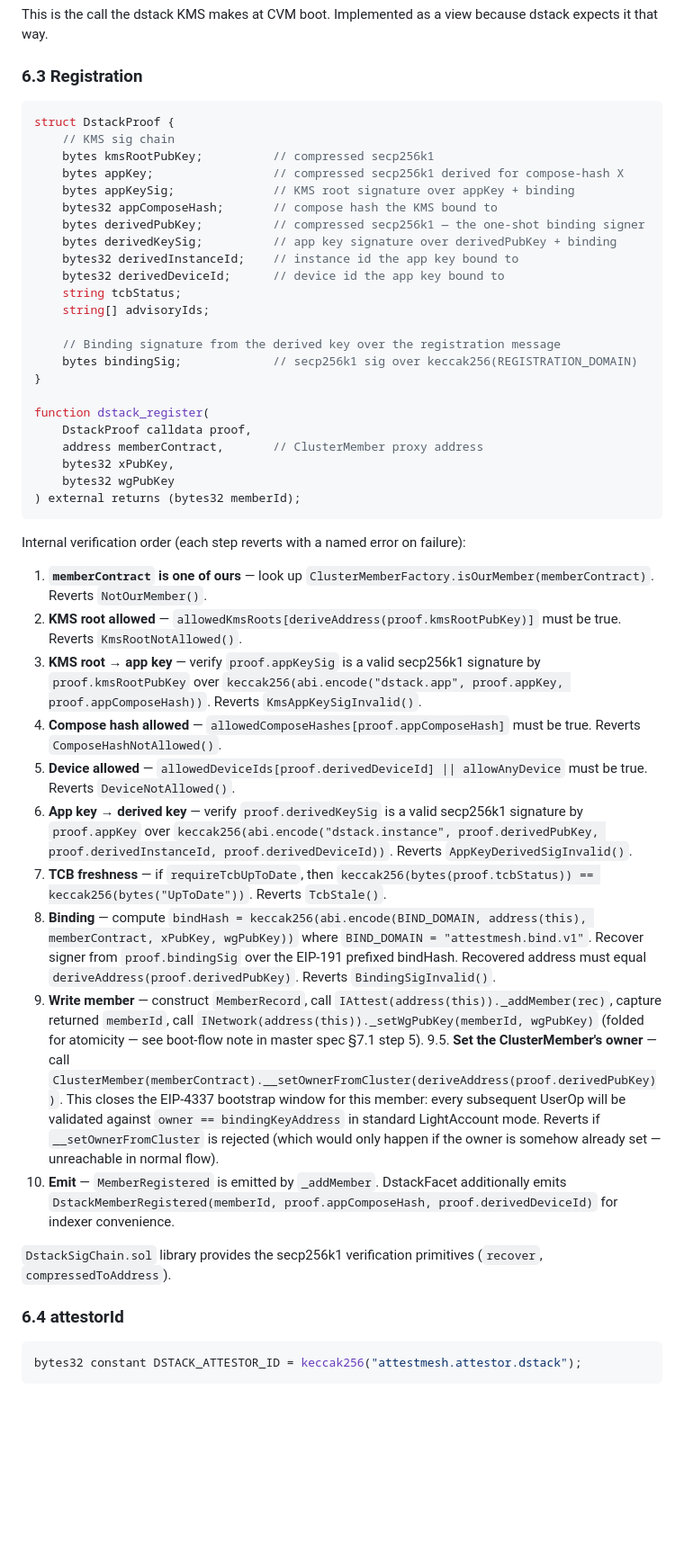
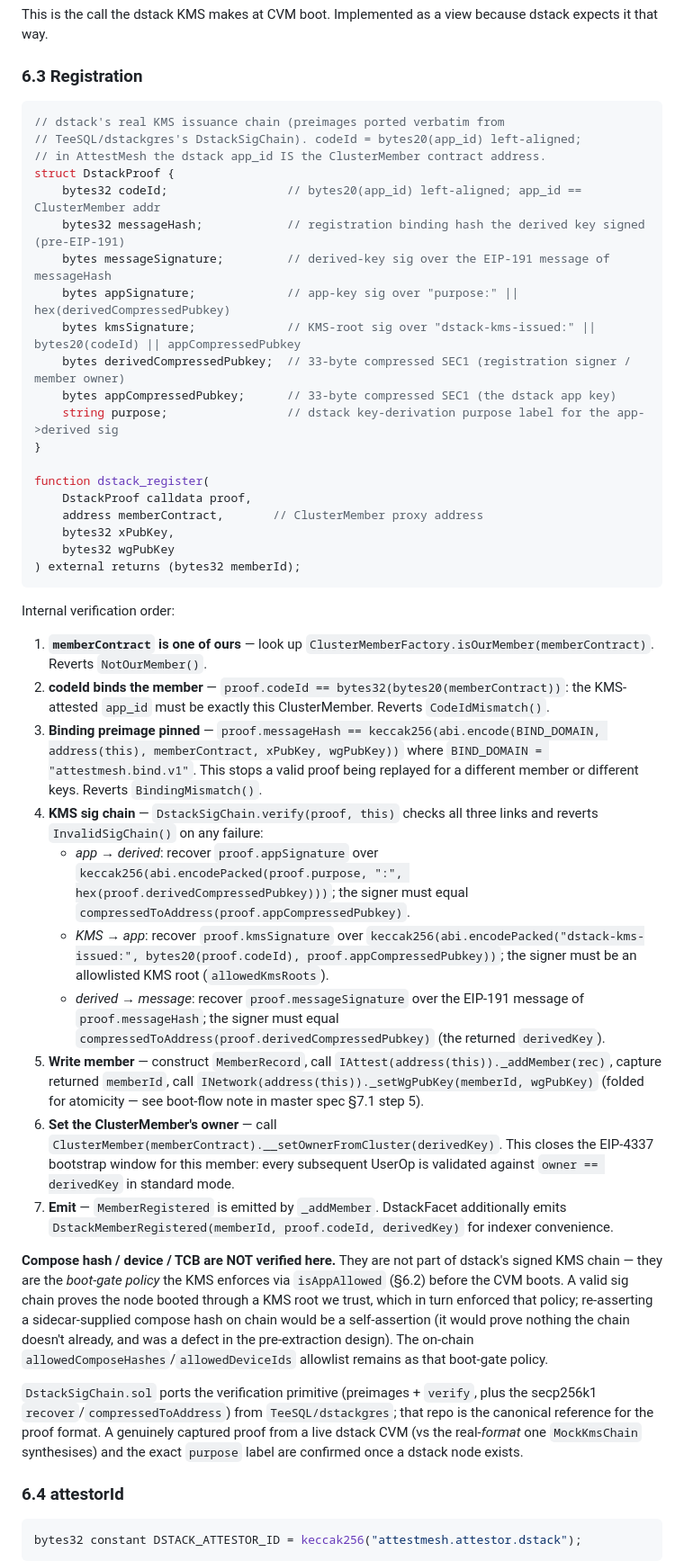
Before and after one commit to AttestMesh/AttestMesh, a Markdown page: docs/specs/contracts.md, the part around one of its changes. Shown at 90% size. Rendered like a GitHub page; blank space fills up the shorter version.

````diff
--- a/docs/specs/contracts.md
+++ b/docs/specs/contracts.md
@@ -390,21 +390,18 @@ This is the call the dstack KMS makes at CVM boot. Implemented as a view because
 ### 6.3 Registration
 
 ```solidity
+// dstack's real KMS issuance chain (preimages ported verbatim from
+// TeeSQL/dstackgres's DstackSigChain). codeId = bytes20(app_id) left-aligned;
+// in AttestMesh the dstack app_id IS the ClusterMember contract address.
 struct DstackProof {
-    // KMS sig chain
-    bytes kmsRootPubKey;          // compressed secp256k1
-    bytes appKey;                 // compressed secp256k1 derived for compose-hash X
-    bytes appKeySig;              // KMS root signature over appKey + binding
-    bytes32 appComposeHash;       // compose hash the KMS bound to
-    bytes derivedPubKey;          // compressed secp256k1 — the one-shot binding signer
-    bytes derivedKeySig;          // app key signature over derivedPubKey + binding
-    bytes32 derivedInstanceId;    // instance id the app key bound to
-    bytes32 derivedDeviceId;      // device id the app key bound to
-    string tcbStatus;
-    string[] advisoryIds;
-
-    // Binding signature from the derived key over the registration message
-    bytes bindingSig;             // secp256k1 sig over keccak256(REGISTRATION_DOMAIN)
+    bytes32 codeId;                 // bytes20(app_id) left-aligned; app_id == ClusterMember addr
+    bytes32 messageHash;            // registration binding hash the derived key signed (pre-EIP-191)
+    bytes messageSignature;         // derived-key sig over the EIP-191 message of messageHash
+    bytes appSignature;             // app-key sig over "purpose:" || hex(derivedCompressedPubkey)
+    bytes kmsSignature;             // KMS-root sig over "dstack-kms-issued:" || bytes20(codeId) || appCompressedPubkey
+    bytes derivedCompressedPubkey;  // 33-byte compressed SEC1 (registration signer / member owner)
+    bytes appCompressedPubkey;      // 33-byte compressed SEC1 (the dstack app key)
+    string purpose;                 // dstack key-derivation purpose label for the app->derived sig
 }
 
 function dstack_register(
@@ -415,21 +412,22 @@ function dstack_register(
 ) external returns (bytes32 memberId);
 ```
 
-Internal verification order (each step reverts with a named error on failure):
+Internal verification order:
 
 1. **`memberContract` is one of ours** — look up `ClusterMemberFactory.isOurMember(memberContract)`. Reverts `NotOurMember()`.
-2. **KMS root allowed** — `allowedKmsRoots[deriveAddress(proof.kmsRootPubKey)]` must be true. Reverts `KmsRootNotAllowed()`.
-3. **KMS root → app key** — verify `proof.appKeySig` is a valid secp256k1 signature by `proof.kmsRootPubKey` over `keccak256(abi.encode("dstack.app", proof.appKey, proof.appComposeHash))`. Reverts `KmsAppKeySigInvalid()`.
-4. **Compose hash allowed** — `allowedComposeHashes[proof.appComposeHash]` must be true. Reverts `ComposeHashNotAllowed()`.
-5. **Device allowed** — `allowedDeviceIds[proof.derivedDeviceId] || allowAnyDevice` must be true. Reverts `DeviceNotAllowed()`.
-6. **App key → derived key** — verify `proof.derivedKeySig` is a valid secp256k1 signature by `proof.appKey` over `keccak256(abi.encode("dstack.instance", proof.derivedPubKey, proof.derivedInstanceId, proof.derivedDeviceId))`. Reverts `AppKeyDerivedSigInvalid()`.
-7. **TCB freshness** — if `requireTcbUpToDate`, then `keccak256(bytes(proof.tcbStatus)) == keccak256(bytes("UpToDate"))`. Reverts `TcbStale()`.
-8. **Binding** — compute `bindHash = keccak256(abi.encode(BIND_DOMAIN, address(this), memberContract, xPubKey, wgPubKey))` where `BIND_DOMAIN = "attestmesh.bind.v1"`. Recover signer from `proof.bindingSig` over the EIP-191 prefixed bindHash. Recovered address must equal `deriveAddress(proof.derivedPubKey)`. Reverts `BindingSigInvalid()`.
-9. **Write member** — construct `MemberRecord`, call `IAttest(address(this))._addMember(rec)`, capture returned `memberId`, call `INetwork(address(this))._setWgPubKey(memberId, wgPubKey)` (folded for atomicity — see boot-flow note in master spec §7.1 step 5).
-9.5. **Set the ClusterMember's owner** — call `ClusterMember(memberContract).__setOwnerFromCluster(deriveAddress(proof.derivedPubKey))`. This closes the EIP-4337 bootstrap window for this member: every subsequent UserOp will be validated against `owner == bindingKeyAddress` in standard LightAccount mode. Reverts if `__setOwnerFromCluster` is rejected (which would only happen if the owner is somehow already set — unreachable in normal flow).
-10. **Emit** — `MemberRegistered` is emitted by `_addMember`. DstackFacet additionally emits `DstackMemberRegistered(memberId, proof.appComposeHash, proof.derivedDeviceId)` for indexer convenience.
+2. **codeId binds the member** — `proof.codeId == bytes32(bytes20(memberContract))`: the KMS-attested `app_id` must be exactly this ClusterMember. Reverts `CodeIdMismatch()`.
+3. **Binding preimage pinned** — `proof.messageHash == keccak256(abi.encode(BIND_DOMAIN, address(this), memberContract, xPubKey, wgPubKey))` where `BIND_DOMAIN = "attestmesh.bind.v1"`. This stops a valid proof being replayed for a different member or different keys. Reverts `BindingMismatch()`.
+4. **KMS sig chain** — `DstackSigChain.verify(proof, this)` checks all three links and reverts `InvalidSigChain()` on any failure:
+   - *app → derived*: recover `proof.appSignature` over `keccak256(abi.encodePacked(proof.purpose, ":", hex(proof.derivedCompressedPubkey)))`; the signer must equal `compressedToAddress(proof.appCompressedPubkey)`.
+   - *KMS → app*: recover `proof.kmsSignature` over `keccak256(abi.encodePacked("dstack-kms-issued:", bytes20(proof.codeId), proof.appCompressedPubkey))`; the signer must be an allowlisted KMS root (`allowedKmsRoots`).
+   - *derived → message*: recover `proof.messageSignature` over the EIP-191 message of `proof.messageHash`; the signer must equal `compressedToAddress(proof.derivedCompressedPubkey)` (the returned `derivedKey`).
+5. **Write member** — construct `MemberRecord`, call `IAttest(address(this))._addMember(rec)`, capture returned `memberId`, call `INetwork(address(this))._setWgPubKey(memberId, wgPubKey)` (folded for atomicity — see boot-flow note in master spec §7.1 step 5).
+6. **Set the ClusterMember's owner** — call `ClusterMember(memberContract).__setOwnerFromCluster(derivedKey)`. This closes the EIP-4337 bootstrap window for this member: every subsequent UserOp is validated against `owner == derivedKey` in standard mode.
+7. **Emit** — `MemberRegistered` is emitted by `_addMember`. DstackFacet additionally emits `DstackMemberRegistered(memberId, proof.codeId, derivedKey)` for indexer convenience.
 
-`DstackSigChain.sol` library provides the secp256k1 verification primitives (`recover`, `compressedToAddress`).
+**Compose hash / device / TCB are NOT verified here.** They are not part of dstack's signed KMS chain — they are the *boot-gate policy* the KMS enforces via `isAppAllowed` (§6.2) before the CVM boots. A valid sig chain proves the node booted through a KMS root we trust, which in turn enforced that policy; re-asserting a sidecar-supplied compose hash on chain would be a self-assertion (it would prove nothing the chain doesn't already, and was a defect in the pre-extraction design). The on-chain `allowedComposeHashes`/`allowedDeviceIds` allowlist remains as that boot-gate policy.
+
+`DstackSigChain.sol` ports the verification primitive (preimages + `verify`, plus the secp256k1 `recover`/`compressedToAddress`) from `TeeSQL/dstackgres`; that repo is the canonical reference for the proof format. A genuinely captured proof from a live dstack CVM (vs the real-*format* one `MockKmsChain` synthesises) and the exact `purpose` label are confirmed once a dstack node exists.
 
 ### 6.4 attestorId
 
````
Also changed, not shown: other parts of docs/specs/contracts.md (+7 -7 lines), docs/specs/dstack-auth-extraction.md (+20 -12 lines), docs/specs/sidecar.md (+5 -4 lines).
